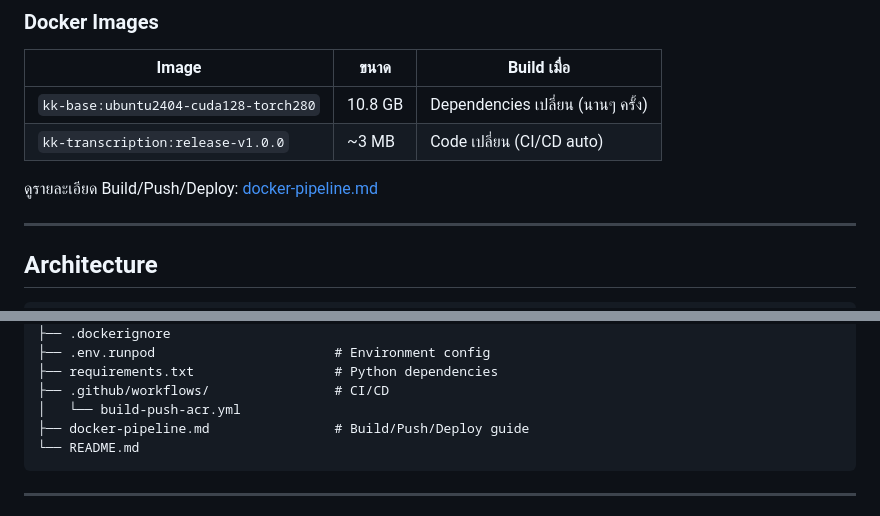
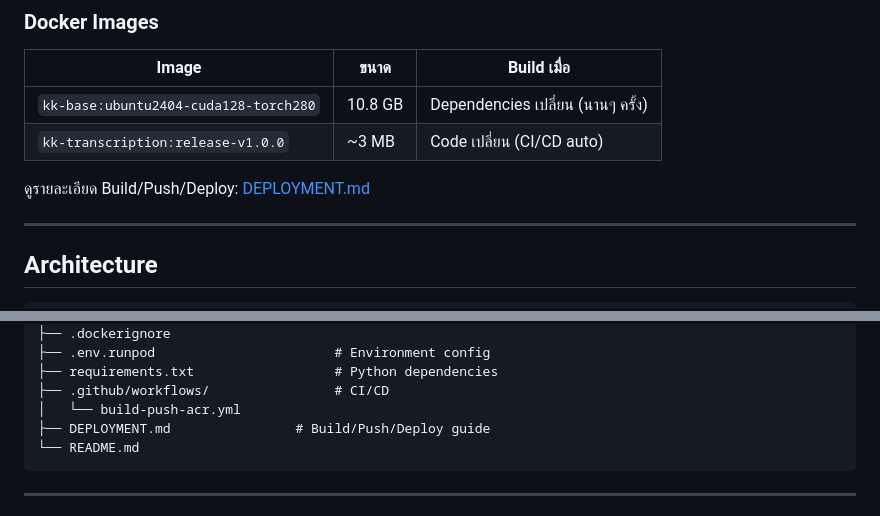
Before and after one commit to KK-Dev82/Transcription-CloseCaption, a Markdown page: README.md, 2 parts joined by grey strips. Drawn GitHub-style.

Commit message:
Remove outdated `docker-pipeline.md` documentation and update references in `README.md` to `DEPLOYMENT.md` for improved clarity on build, push, and deployment processes.

````diff
--- a/README.md
+++ b/README.md
@@ -18,7 +18,7 @@
 | `kk-base:ubuntu2404-cuda128-torch280` | 10.8 GB | Dependencies เปลี่ยน (นานๆ ครั้ง) |
 | `kk-transcription:release-v1.0.0` | ~3 MB | Code เปลี่ยน (CI/CD auto) |
 
-ดูรายละเอียด Build/Push/Deploy: [docker-pipeline.md](docker-pipeline.md)
+ดูรายละเอียด Build/Push/Deploy: [DEPLOYMENT.md](DEPLOYMENT.md)
 
 ---
 
@@ -107,7 +107,7 @@ transcription-close-caption-service/
 ├── requirements.txt                  # Python dependencies
 ├── .github/workflows/                # CI/CD
 │   └── build-push-acr.yml
-├── docker-pipeline.md                # Build/Push/Deploy guide
+├── DEPLOYMENT.md                # Build/Push/Deploy guide
 └── README.md
 ```
 
````
Also changed, not shown: DEPLOYMENT.md (renamed from docker-pipeline.md).
